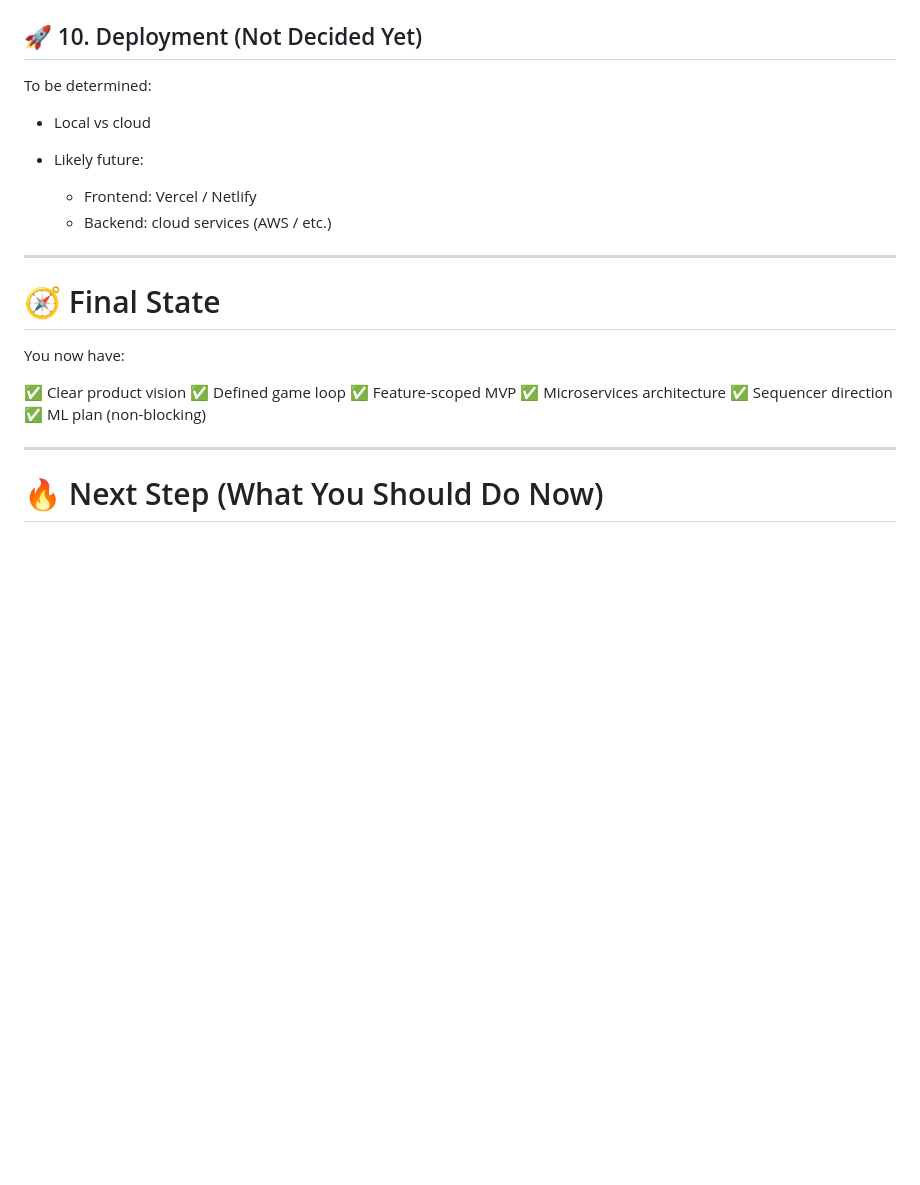
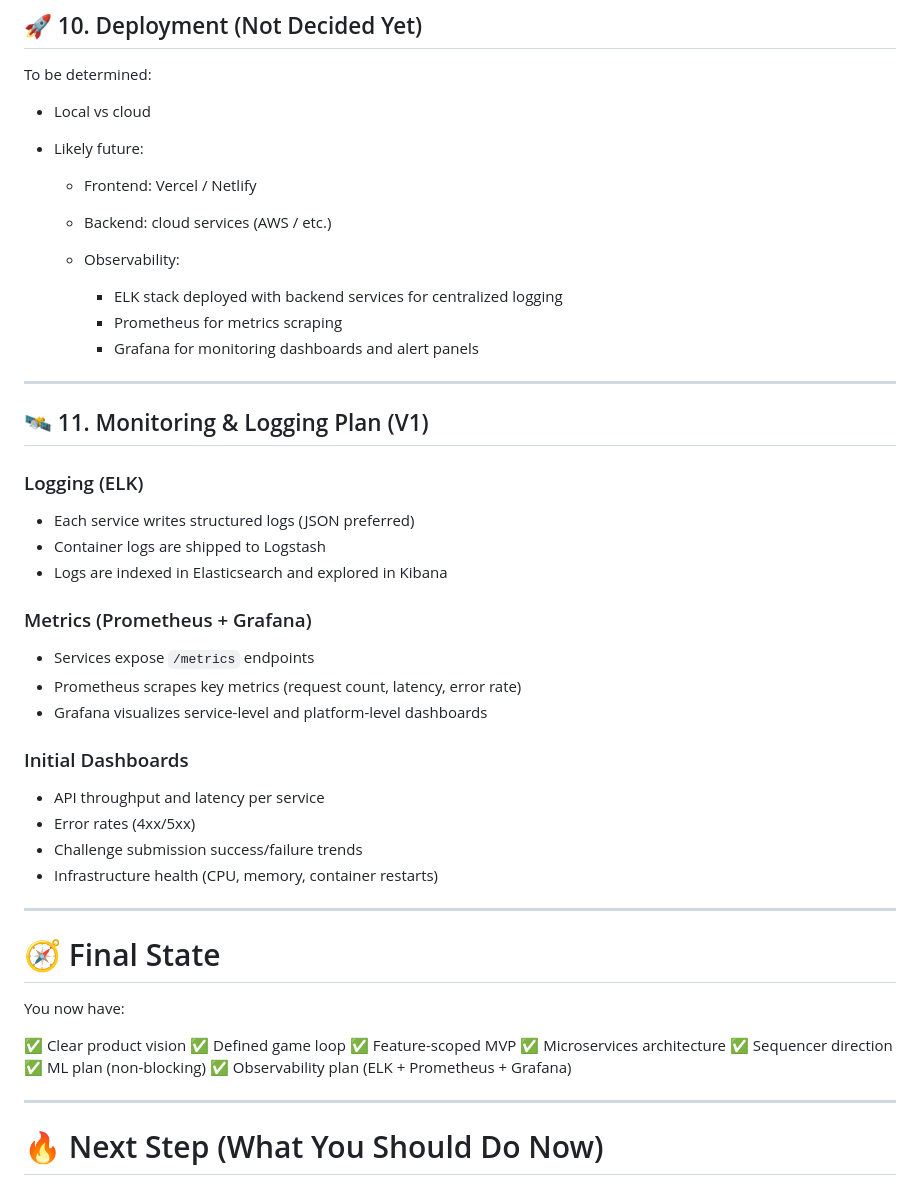
Before and after one commit to gnxrlyqf/modular, a Markdown page: README.md, the part around one of its changes. GitHub-like rendering; blank space fills up the shorter version.

Commit message:
devops in readme

```diff
--- a/README.md
+++ b/README.md
@@ -316,6 +337,34 @@ To be determined:
 
   * Frontend: Vercel / Netlify
   * Backend: cloud services (AWS / etc.)
+  * Observability:
+
+    * ELK stack deployed with backend services for centralized logging
+    * Prometheus for metrics scraping
+    * Grafana for monitoring dashboards and alert panels
+
+---
+
+## 🛰️ 11. Monitoring & Logging Plan (V1)
+
+### Logging (ELK)
+
+* Each service writes structured logs (JSON preferred)
+* Container logs are shipped to Logstash
+* Logs are indexed in Elasticsearch and explored in Kibana
+
+### Metrics (Prometheus + Grafana)
+
+* Services expose `/metrics` endpoints
+* Prometheus scrapes key metrics (request count, latency, error rate)
+* Grafana visualizes service-level and platform-level dashboards
+
+### Initial Dashboards
+
+* API throughput and latency per service
+* Error rates (4xx/5xx)
+* Challenge submission success/failure trends
+* Infrastructure health (CPU, memory, container restarts)
 
 ---
 
@@ -329,6 +378,7 @@ You now have:
 ✅ Microservices architecture
 ✅ Sequencer direction
 ✅ ML plan (non-blocking)
+✅ Observability plan (ELK + Prometheus + Grafana)
 
 ---
 
```
Also changed, not shown: other parts of README.md (+21 -0 lines).
